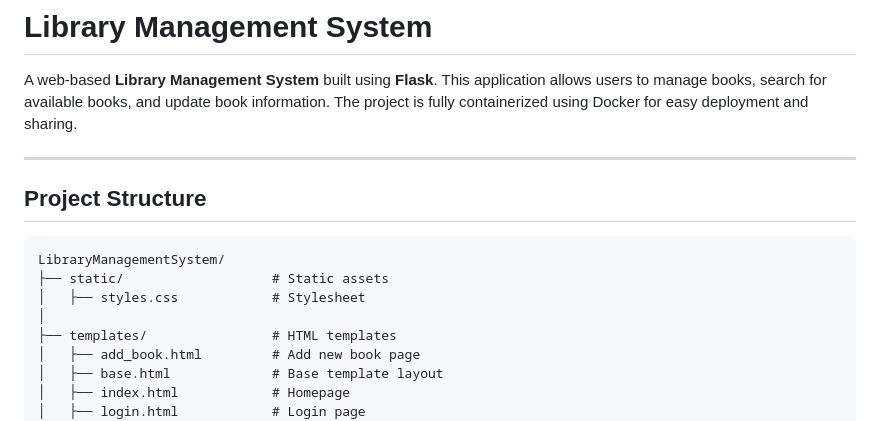
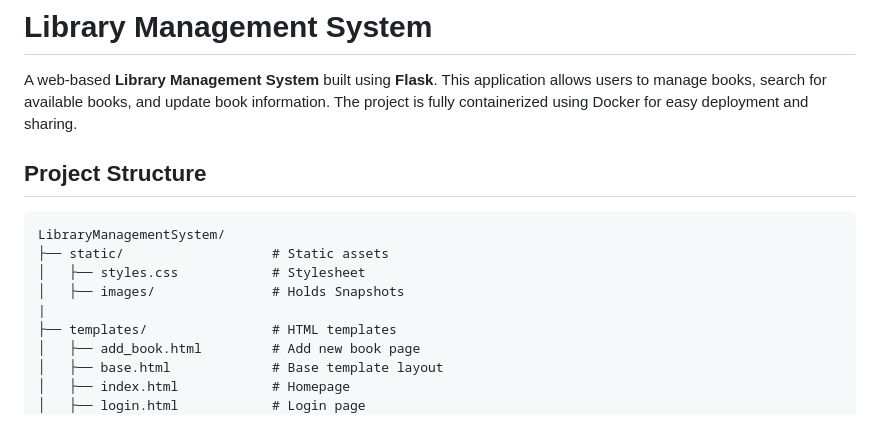
Before and after one commit to aryantk24/library-management-system, a Markdown page: README.md, the part around the change. GitHub-like rendering.

```diff
--- a/README.md
+++ b/README.md
@@ -3,7 +3,6 @@
 
 A web-based **Library Management System** built using **Flask**. This application allows users to manage books, search for available books, and update book information. The project is fully containerized using Docker for easy deployment and sharing.
 
----
 
 ## **Project Structure**
 
@@ -11,7 +10,8 @@ A web-based **Library Management System** built using **Flask**. This applicatio
 LibraryManagementSystem/
 ├── static/                   # Static assets
 │   ├── styles.css            # Stylesheet
-│
+│   ├── images/               # Holds Snapshots
+|
 ├── templates/                # HTML templates
 │   ├── add_book.html         # Add new book page
 │   ├── base.html             # Base template layout
```
